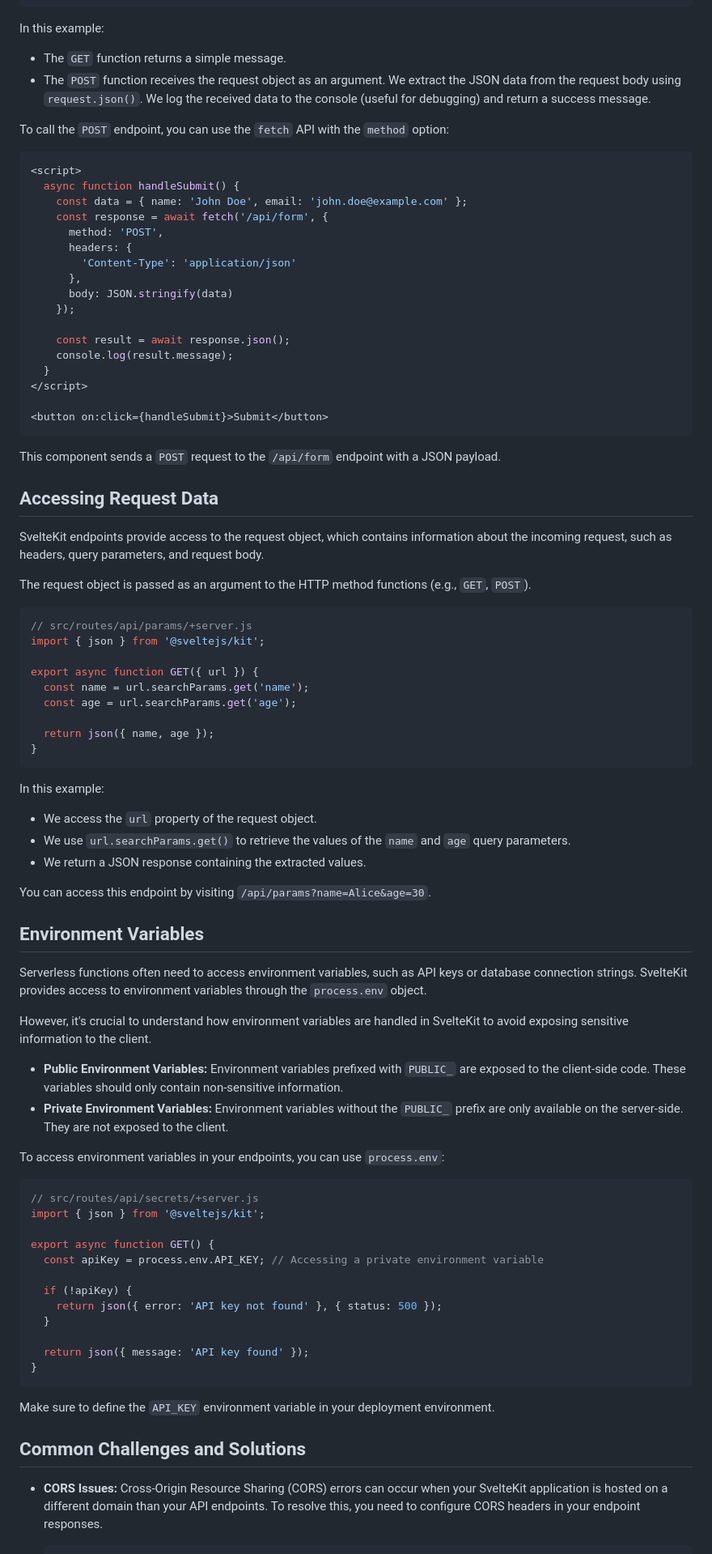
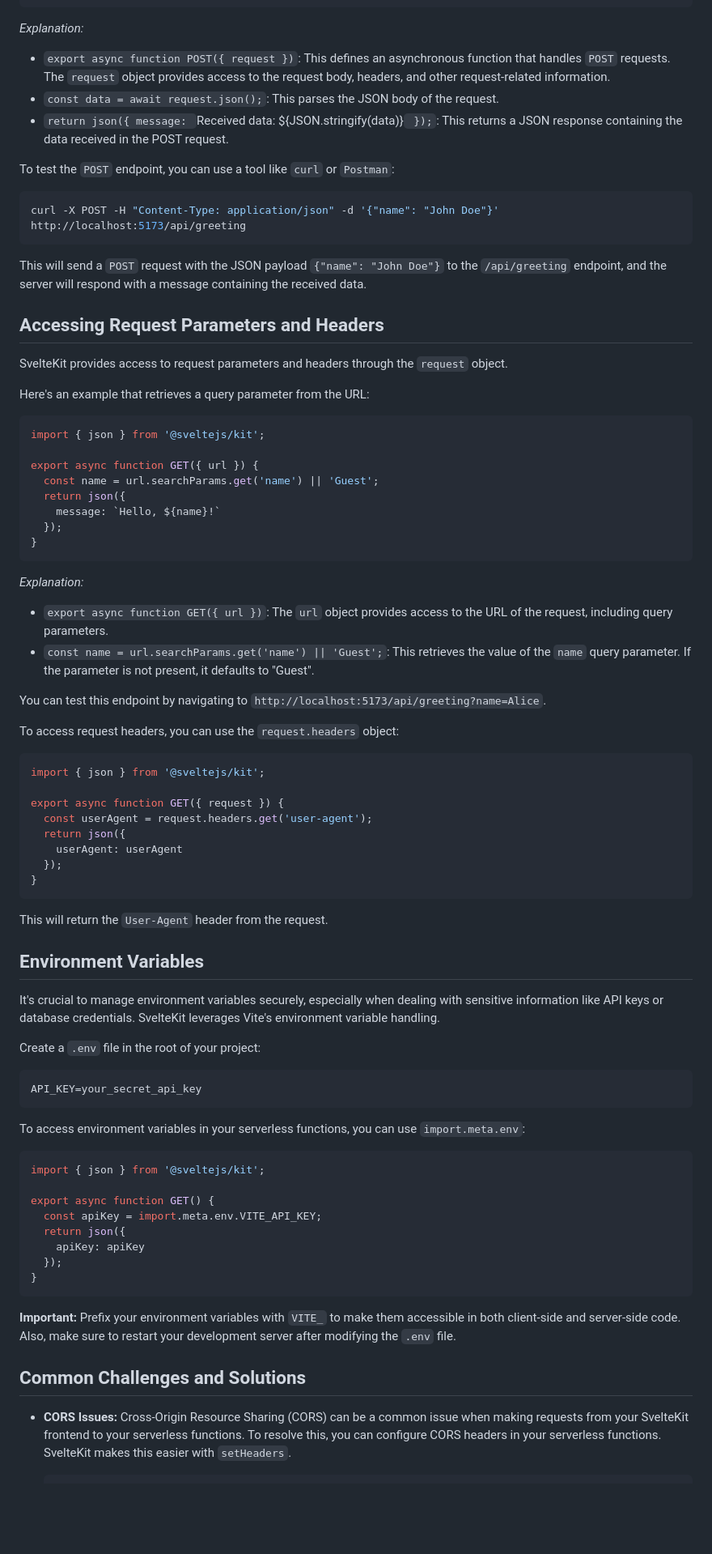
Before and after one commit to byucsstudent/v50, a Markdown page: instruction/serverless-functions-with-svelte-kit/serverless-functions-with-svelte-kit.md, the part around one of its changes. Shown at 81% size. Drawn GitHub-style; blank space fills up the shorter version.

Commit message:
add(topic) Serverless Functions with SvelteKit

````diff
--- a/instruction/serverless-functions-with-svelte-kit/serverless-functions-with-svelte-kit.md
+++ b/instruction/serverless-functions-with-svelte-kit/serverless-functions-with-svelte-kit.md
@@ -79,91 +71,86 @@ export async function POST({ request }) {
 }
 ```
 
-In this example:
+*Explanation:*
 
-*   The `GET` function returns a simple message.
-*   The `POST` function receives the request object as an argument.  We extract the JSON data from the request body using `request.json()`. We log the received data to the console (useful for debugging) and return a success message.
+*   `export async function POST({ request })`: This defines an asynchronous function that handles `POST` requests. The `request` object provides access to the request body, headers, and other request-related information.
+*   `const data = await request.json();`: This parses the JSON body of the request.
+*   `return json({ message: `Received data: ${JSON.stringify(data)}` });`: This returns a JSON response containing the data received in the POST request.
 
-To call the `POST` endpoint, you can use the `fetch` API with the `method` option:
+To test the `POST` endpoint, you can use a tool like `curl` or `Postman`:
 
-```svelte
-<script>
-  async function handleSubmit() {
-    const data = { name: 'John Doe', email: 'john.doe@example.com' };
-    const response = await fetch('/api/form', {
-      method: 'POST',
-      headers: {
-        'Content-Type': 'application/json'
-      },
-      body: JSON.stringify(data)
-    });
-
-    const result = await response.json();
-    console.log(result.message);
-  }
-</script>
-
-<button on:click={handleSubmit}>Submit</button>
+```bash
+curl -X POST -H "Content-Type: application/json" -d '{"name": "John Doe"}' http://localhost:5173/api/greeting
 ```
 
-This component sends a `POST` request to the `/api/form` endpoint with a JSON payload.
+This will send a `POST` request with the JSON payload `{"name": "John Doe"}` to the `/api/greeting` endpoint, and the server will respond with a message containing the received data.
 
-## Accessing Request Data
+## Accessing Request Parameters and Headers
 
-SvelteKit endpoints provide access to the request object, which contains information about the incoming request, such as headers, query parameters, and request body.
+SvelteKit provides access to request parameters and headers through the `request` object.
 
-The request object is passed as an argument to the HTTP method functions (e.g., `GET`, `POST`).
+Here's an example that retrieves a query parameter from the URL:
 
 ```javascript
-// src/routes/api/params/+server.js
 import { json } from '@sveltejs/kit';
 
 export async function GET({ url }) {
-  const name = url.searchParams.get('name');
-  const age = url.searchParams.get('age');
-
-  return json({ name, age });
+  const name = url.searchParams.get('name') || 'Guest';
+  return json({
+    message: `Hello, ${name}!`
+  });
 }
 ```
 
-In this example:
+*Explanation:*
 
-*   We access the `url` property of the request object.
-*   We use `url.searchParams.get()` to retrieve the values of the `name` and `age` query parameters.
-*   We return a JSON response containing the extracted values.
+*   `export async function GET({ url })`: The `url` object provides access to the URL of the request, including query parameters.
+*   `const name = url.searchParams.get('name') || 'Guest';`: This retrieves the value of the `name` query parameter. If the parameter is not present, it defaults to "Guest".
 
-You can access this endpoint by visiting `/api/params?name=Alice&age=30`.
+You can test this endpoint by navigating to `http://localhost:5173/api/greeting?name=Alice`.
+
+To access request headers, you can use the `request.headers` object:
+
+```javascript
+import { json } from '@sveltejs/kit';
+
+export async function GET({ request }) {
+  const userAgent = request.headers.get('user-agent');
+  return json({
+    userAgent: userAgent
+  });
+}
+```
+
+This will return the `User-Agent` header from the request.
 
 ## Environment Variables
 
-Serverless functions often need to access environment variables, such as API keys or database connection strings. SvelteKit provides access to environment variables through the `process.env` object.
+It's crucial to manage environment variables securely, especially when dealing with sensitive information like API keys or database credentials. SvelteKit leverages Vite's environment variable handling.
 
-However, it's crucial to understand how environment variables are handled in SvelteKit to avoid exposing sensitive information to the client.
+Create a `.env` file in the root of your project:
 
-*   **Public Environment Variables:**  Environment variables prefixed with `PUBLIC_` are exposed to the client-side code. These variables should only contain non-sensitive information.
-*   **Private Environment Variables:** Environment variables without the `PUBLIC_` prefix are only available on the server-side. They are not exposed to the client.
+```
+API_KEY=your_secret_api_key
+```
 
-To access environment variables in your endpoints, you can use `process.env`:
+To access environment variables in your serverless functions, you can use `import.meta.env`:
 
 ```javascript
-// src/routes/api/secrets/+server.js
 import { json } from '@sveltejs/kit';
 
 export async function GET() {
-  const apiKey = process.env.API_KEY; // Accessing a private environment variable
-
-  if (!apiKey) {
-    return json({ error: 'API key not found' }, { status: 500 });
-  }
-
-  return json({ message: 'API key found' });
+  const apiKey = import.meta.env.VITE_API_KEY;
+  return json({
+    apiKey: apiKey
+  });
 }
 ```
 
-Make sure to define the `API_KEY` environment variable in your deployment environment.
+**Important:** Prefix your environment variables with `VITE_` to make them accessible in both client-side and server-side code.  Also, make sure to restart your development server after modifying the `.env` file.
 
 ## Common Challenges and Solutions
 
-*   **CORS Issues:** Cross-Origin Resource Sharing (CORS) errors can occur when your SvelteKit application is hosted on a different domain than your API endpoints. To resolve this, you need to configure CORS headers in your endpoint responses.
+*   **CORS Issues:** Cross-Origin Resource Sharing (CORS) can be a common issue when making requests from your SvelteKit frontend to your serverless functions.  To resolve this, you can configure CORS headers in your serverless functions.  SvelteKit makes this easier with `setHeaders`.
 
     ```javascript
````
Also changed, not shown: other parts of instruction/serverless-functions-with-svelte-kit/serverless-functions-with-svelte-kit.md (+84 -60 lines).
